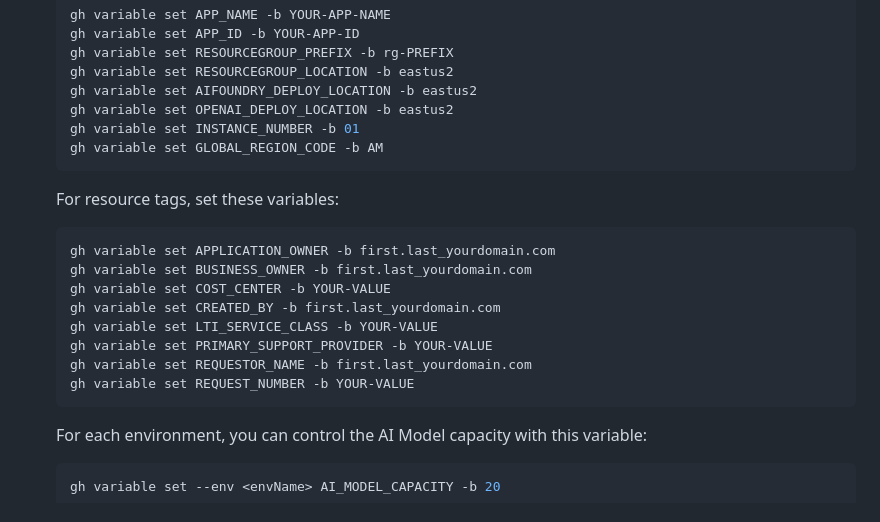
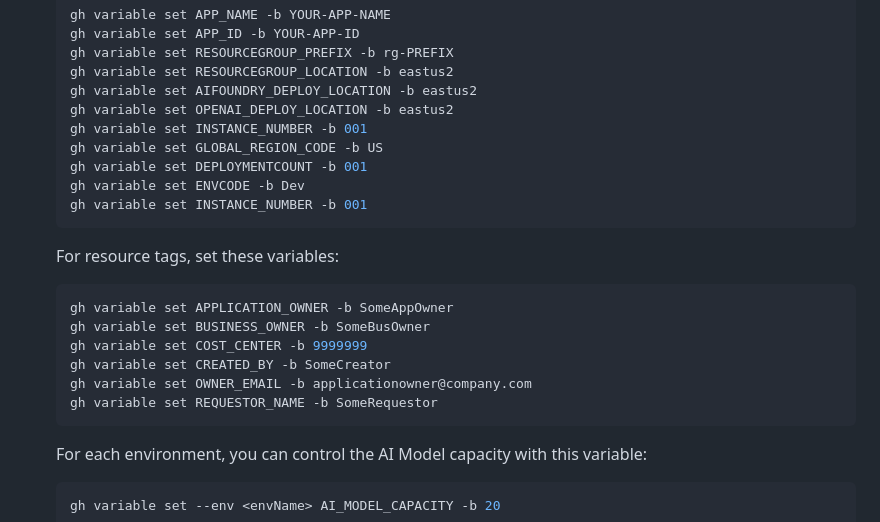
Before and after one commit to msft-mfg-ai/ai-landingzone, a Markdown page: .github/setup.md, the part around the change. Drawn GitHub-style.

Commit message:
Initial Commit

````diff
--- a/.github/setup.md
+++ b/.github/setup.md
@@ -51,21 +51,22 @@ Follow these steps to get started quickly:
     gh variable set RESOURCEGROUP_LOCATION -b eastus2
     gh variable set AIFOUNDRY_DEPLOY_LOCATION -b eastus2
     gh variable set OPENAI_DEPLOY_LOCATION -b eastus2
-    gh variable set INSTANCE_NUMBER -b 01
-    gh variable set GLOBAL_REGION_CODE -b AM
+    gh variable set INSTANCE_NUMBER -b 001
+    gh variable set GLOBAL_REGION_CODE -b US
+    gh variable set DEPLOYMENTCOUNT -b 001
+    gh variable set ENVCODE -b Dev
+    gh variable set INSTANCE_NUMBER -b 001
     ```
 
     For resource tags, set these variables:
 
     ```bash
-    gh variable set APPLICATION_OWNER -b first.last_yourdomain.com
-    gh variable set BUSINESS_OWNER -b first.last_yourdomain.com
-    gh variable set COST_CENTER -b YOUR-VALUE
-    gh variable set CREATED_BY -b first.last_yourdomain.com
-    gh variable set LTI_SERVICE_CLASS -b YOUR-VALUE
-    gh variable set PRIMARY_SUPPORT_PROVIDER -b YOUR-VALUE
-    gh variable set REQUESTOR_NAME -b first.last_yourdomain.com
-    gh variable set REQUEST_NUMBER -b YOUR-VALUE
+    gh variable set APPLICATION_OWNER -b SomeAppOwner
+    gh variable set BUSINESS_OWNER -b SomeBusOwner
+    gh variable set COST_CENTER -b 9999999
+    gh variable set CREATED_BY -b SomeCreator
+    gh variable set OWNER_EMAIL -b applicationowner@company.com
+    gh variable set REQUESTOR_NAME -b SomeRequestor
     ```
 
     For each environment, you can control the AI Model capacity with this variable:
````
